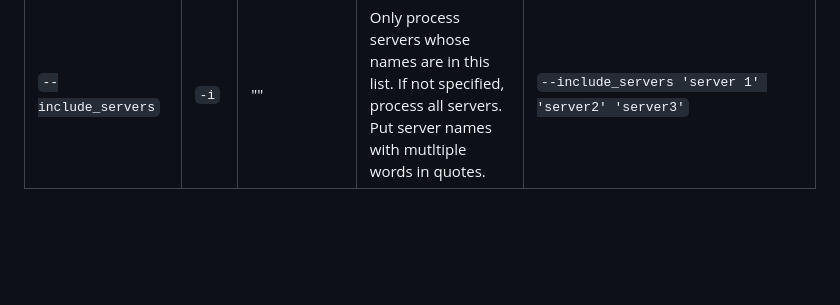
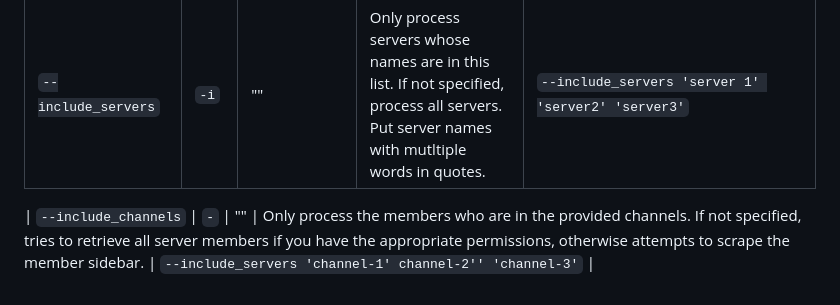
Before and after one commit to ChinemeremChigbo/discord-mutual-friends-and-servers, a Markdown page: README.md, the part around the change. Rendered like a GitHub page; blank space fills up the shorter version.

Commit message:
Add include channels to README

```diff
--- a/README.md
+++ b/README.md
@@ -79,3 +79,5 @@ Other methods that don't involve running JavaScript in the console:
 | `--write_to_json`    | `-j` | True         | If true, the server info, mutual friends, and mutual servers are written to json files.                                                                                                                                                                                                      | `--write_to_json False`                            |
 | `--output_path`      | `-o` | pwd+'output' | Location for output files.                                                                                                                                                                                                                                                                   | `--output_path some_directory/some_subdirectory/`  |
 | `--include_servers`  | `-i` | ""           | Only process servers whose names are in this list. If not specified, process all servers. Put server names with mutltiple words in quotes.                                                                                                                                                   | `--include_servers 'server 1' 'server2' 'server3'` |
+
+| `--include_channels`  | `-` | ""           | Only process the members who are in the provided channels. If not specified, tries to retrieve all server members if you have the appropriate permissions, otherwise attempts to scrape the member sidebar.                                                                                                                                                   | `--include_servers 'channel-1' channel-2'' 'channel-3'` |
```
